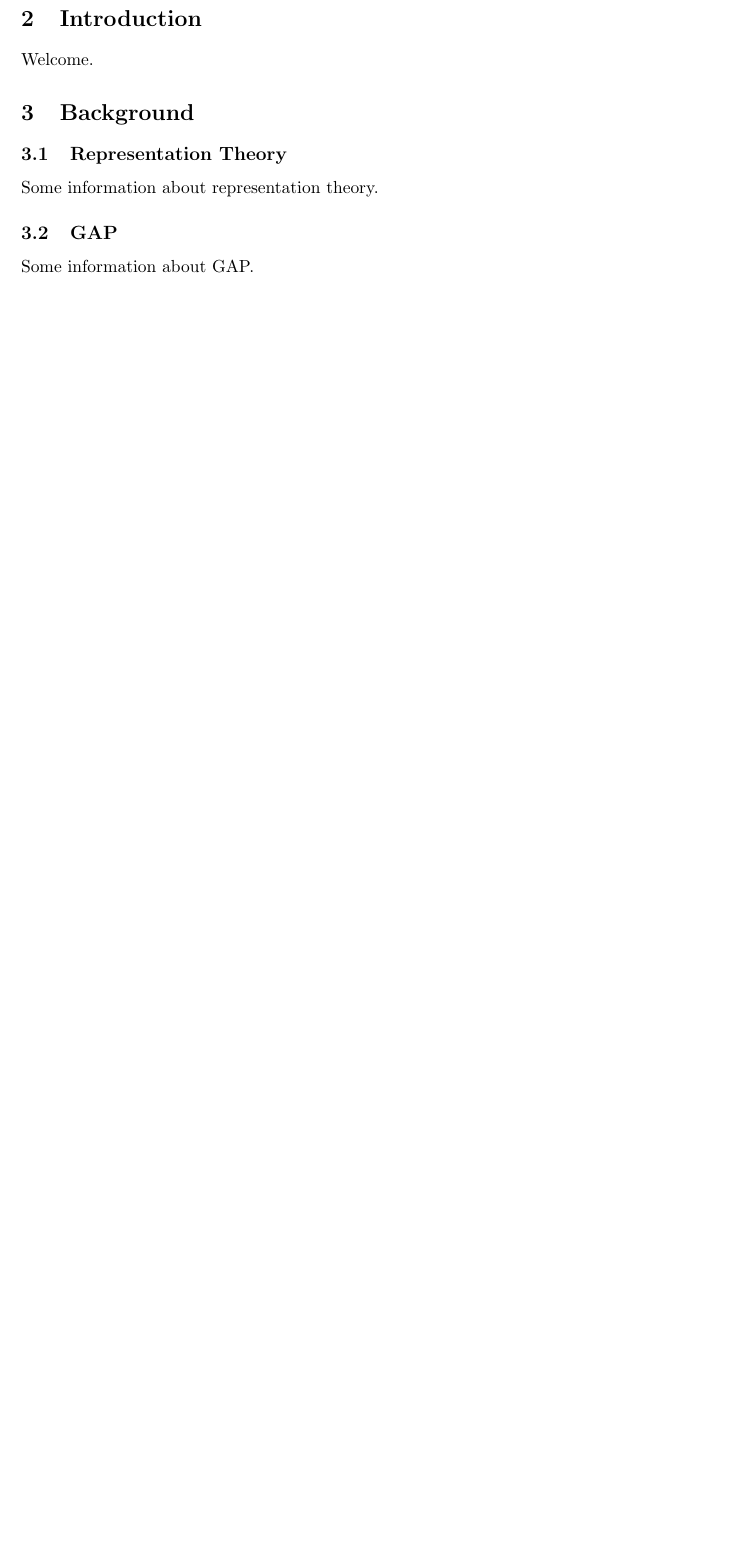
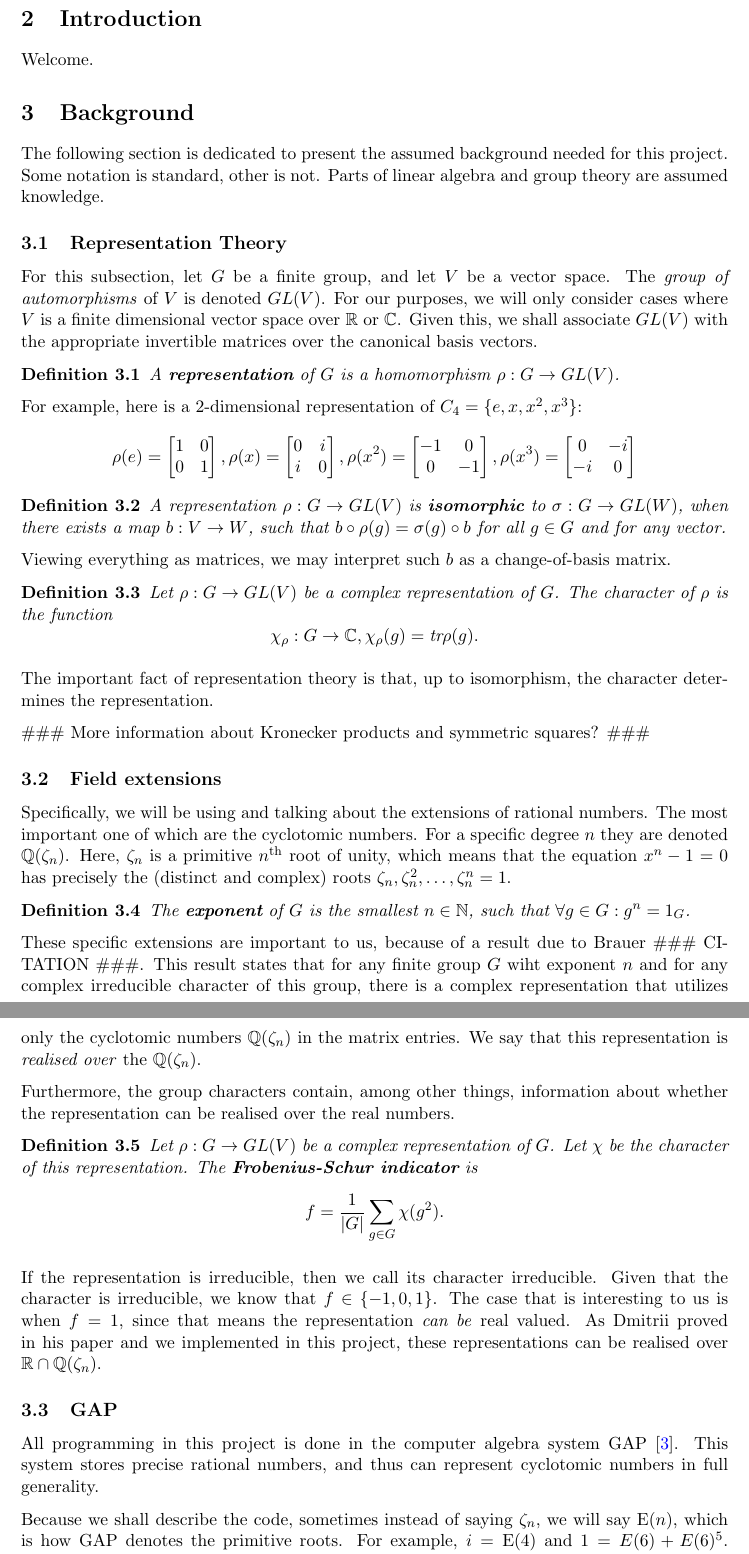
Before and after one commit to dimpase/realrep, a LaTeX document (report/main.tex): part of page 4 of 4 before the commit and two parts of pages 4 and 5 of 6 after it, the two joined at a grey line, cut so that both start at the same text, the shorter picture padded with empty space. Compiled offline with pdfLaTeX.

Commit message:
Preliminary work on the background section

```diff
--- a/report/main.tex
+++ b/report/main.tex
@@ -75,13 +80,78 @@ Welcome.
 
 \section{Background}
 
+The following section is dedicated to present the assumed background needed for this project.
+Some notation is standard, other is not. Parts of linear algebra and group theory are assumed knowledge.
+
 \subsection{Representation Theory}
 
-Some information about representation theory.
+For this subsection, let $G$ be a finite group, and let $V$ be a vector space.
+The \textit{group of automorphisms} of $V$ is denoted $GL(V)$. For our purposes, we will only consider
+cases where $V$ is a finite dimensional vector space over $\mathbb{R}$ or $\mathbb{C}$.
+Given this, we shall associate $GL(V)$ with the appropriate invertible matrices over the canonical basis vectors.
+\begin{definition}
+  A \textbf{representation} of $G$ is a homomorphism $\rho: G \rightarrow GL(V)$.
+\end{definition}
+For example, here is a $2$-dimensional representation of $C_4 = \{e, x, x^2, x^3\}$:
+\[\rho(e) = \begin{bmatrix}
+  1 & 0 \\ 0 & 1
+\end{bmatrix}, \rho(x) = \begin{bmatrix}
+  0 & i \\ i & 0
+\end{bmatrix}, \rho(x^2) = \begin{bmatrix}
+  -1 & 0 \\ 0 & -1
+\end{bmatrix}, \rho(x^3) = \begin{bmatrix}
+  0 & -i \\ -i & 0
+\end{bmatrix}\]
+\begin{definition}
+  A representation $\rho: G \rightarrow GL(V)$ is \textbf{isomorphic} to $\sigma: G \rightarrow GL(W)$, when there exists a map $b: V \rightarrow W$,
+  such that $b \circ \rho(g) = \sigma(g) \circ b$ for all $g \in G$ and for any vector.
+\end{definition}
+Viewing everything as matrices, we may interpret such $b$ as a change-of-basis matrix.
+
+\begin{definition}
+  Let $\rho: G \rightarrow GL(V)$ be a complex representation of $G$. The character of $\rho$ is the function
+  \[\chi_\rho: G \rightarrow \mathbb{C}, \chi_\rho(g) = \text{tr} \rho(g).\]
+\end{definition}
+The important fact of representation theory is that, up to isomorphism, the character determines the representation.
+
+\#\#\# More information about Kronecker products and symmetric squares? \#\#\#
+
+\subsection{Field extensions}
+
+Specifically, we will be using and talking about the extensions of rational numbers.
+The most important one of which are the cyclotomic numbers. For a specific degree $n$ they are denoted $\mathbb{Q}(\zeta_n)$.
+Here, $\zeta_n$ is a primitive $n^{\text{th}}$ root of unity, which means that the equation $x^n - 1 = 0$ has
+precisely the (distinct and complex) roots $\zeta_n, \zeta_n^2, \ldots, \zeta_n^n = 1$.
+\begin{definition}
+  The \textbf{exponent} of $G$ is the smallest $n \in \mathbb{N}$, such that $\forall g \in G: g^n = 1_G$.
+\end{definition}
+
+These specific extensions are important to us, because of a result due to Brauer \#\#\# CITATION \#\#\#.
+This result states that for any finite group $G$ wiht exponent $n$ and for any complex irreducible
+character of this group, there is a complex representation that utilizes only the cyclotomic
+numbers $\mathbb{Q}(\zeta_n)$ in the matrix entries.
+We say that this representation is \textit{realised over} the $\mathbb{Q}(\zeta_n)$.
+
+Furthermore, the group characters contain, among other things, information about whether the representation can
+be realised over the real numbers.
+\begin{definition}
+  Let $\rho: G \rightarrow GL(V)$ be a complex representation of $G$. Let $\chi$ be the character
+  of this representation. The \textbf{Frobenius-Schur indicator} is
+  \[f = \frac{1}{\lvert G \rvert} \sum_{g \in G}\chi(g^2).\]
+\end{definition}
+If the representation is irreducible, then we call its character irreducible. Given that
+the character is irreducible, we know that $f \in \{-1, 0, 1\}$. The case that is interesting to
+us is when $f = 1$, since that means the representation \textit{can be} real valued. As Dmitrii proved
+in his paper and we implemented in this project, these representations can be realised over $\mathbb{R} \cap \mathbb{Q}(\zeta_n)$.
 
 \subsection{GAP}
 
-Some information about GAP.
+All programming in this project is done in the computer algebra system GAP \cite{GAP4}.
+This system stores precise rational numbers, and thus can represent cyclotomic numbers in full generality.
+
+Because we shall describe the code, sometimes instead of saying $\zeta_n$, we will say $\text{E}(n)$,
+which is how GAP denotes the primitive roots. For example, $i = \text{E}(4)$ and $1 = E(6) + E(6)^5$.
+Note that while $\zeta_4 = -i$ is a legitimate choice, it is non-standard and GAP defaults to the former.
 
 \section{Computing real representations}
 
```
Also changed, not shown: report/sample.bib (+23 -2 lines), report/main.tex (24 more changed lines). Lines whose indentation alone changed are shown as unchanged.
